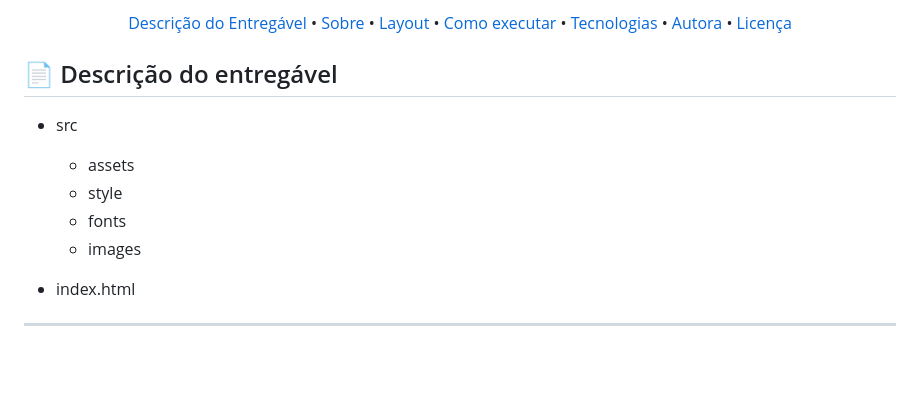
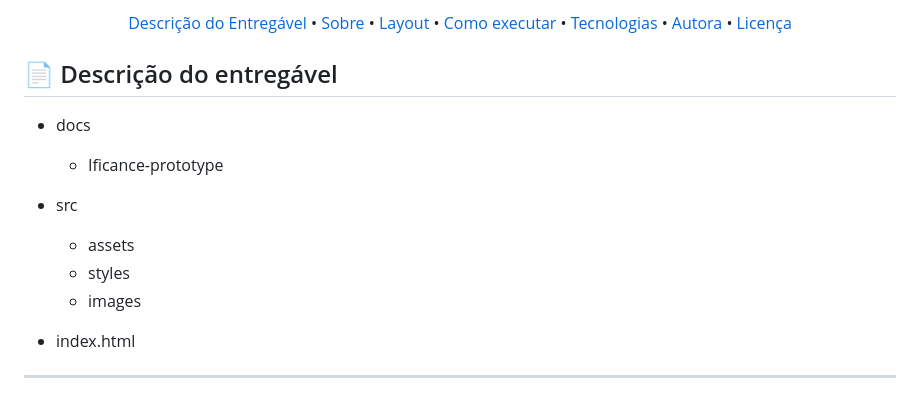
Before and after one commit to IngridLemosCaetano/ifinance, a Markdown page: README.md, the part around the change. GitHub-like rendering; blank space fills up the shorter version.

```diff
--- a/README.md
+++ b/README.md
@@ -16,11 +16,11 @@
 
 <!-- MODELO DE DESCRIÇÃO -->
 ## 📄 Descrição do entregável
-
+- docs
+  - Ificance-prototype
 - src
   - assets
-  - style
-  - fonts
+  - styles
   - images
 
 - index.html
```
